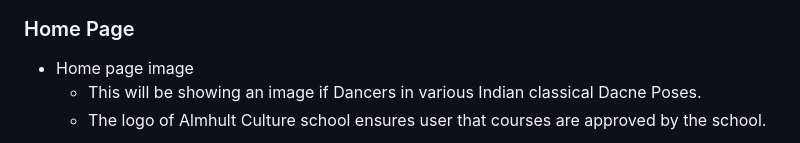
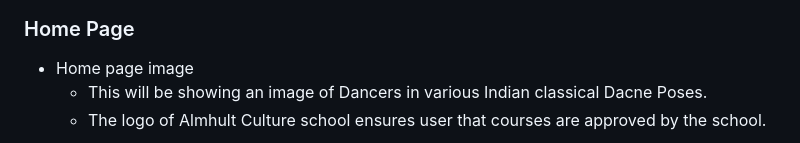
Before and after one commit to Rupa830904/Dance-With-Me, a Markdown page: README.md, the part around one of its changes. GitHub-like rendering.

```diff
--- a/README.md
+++ b/README.md
@@ -17,7 +17,7 @@ DANCE WITH RUPA is a website that allows users to know everything about Indian D
 
 ### Home Page
 * Home page image
-    * This will be showing an image if Dancers in various Indian classical Dacne Poses.
+    * This will be showing an image of Dancers in various Indian classical Dacne Poses.
     * The logo of Almhult Culture school ensures user that courses are approved by the school.
 
 
```
Also changed, not shown: other parts of README.md (+1 -1 lines).
